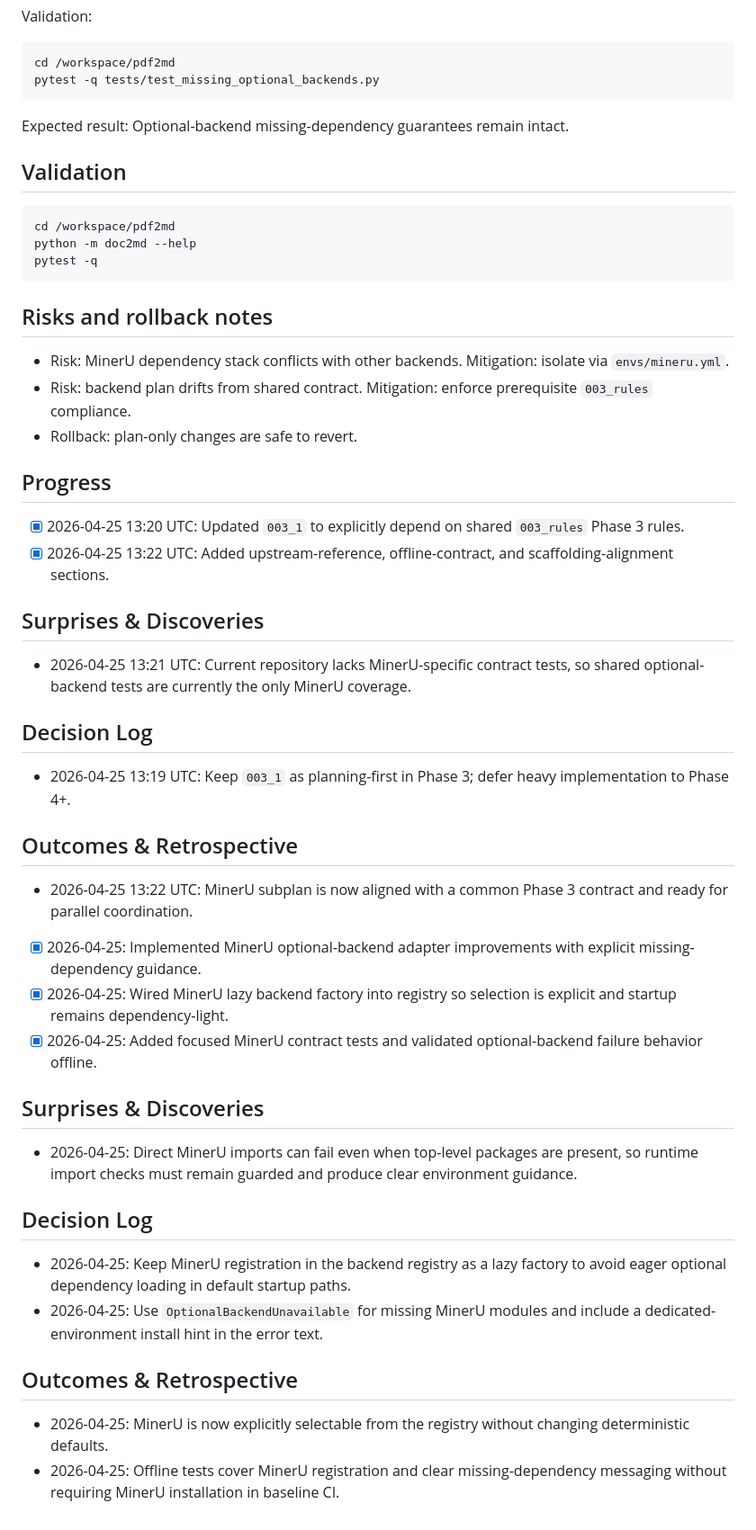
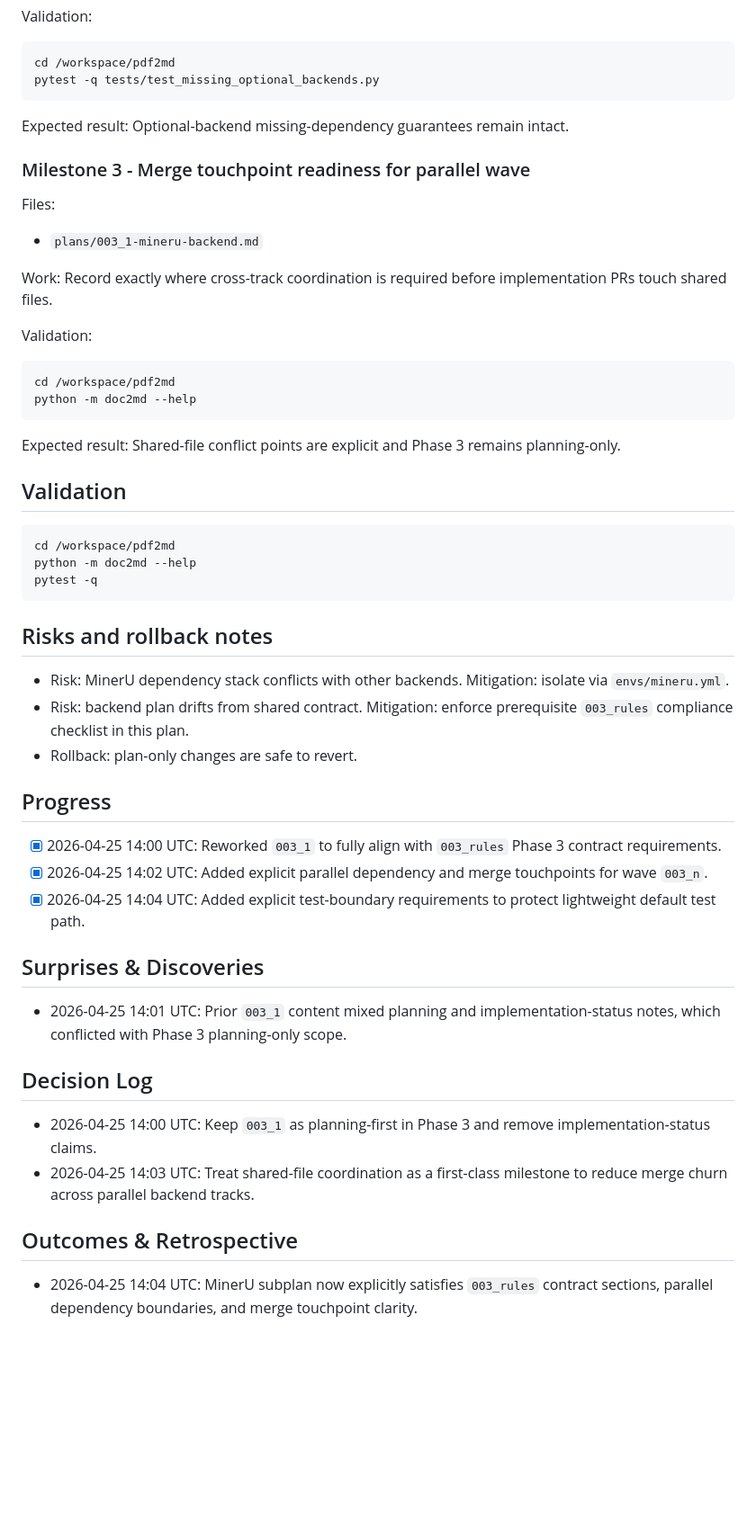
Before and after one commit to adamecius/pdf2md, a Markdown page: plans/003_1-mineru-backend.md, the part around one of its changes. Shown at 90% size. Drawn GitHub-style; blank space fills up the shorter version.

```diff
--- a/plans/003_1-mineru-backend.md
+++ b/plans/003_1-mineru-backend.md
@@ -92,6 +103,22 @@ Validation:
 Expected result:
 Optional-backend missing-dependency guarantees remain intact.
 
+### Milestone 3 - Merge touchpoint readiness for parallel wave
+
+Files:
+- `plans/003_1-mineru-backend.md`
+
+Work:
+Record exactly where cross-track coordination is required before implementation PRs touch shared files.
+
+Validation:
+
+    cd /workspace/pdf2md
+    python -m doc2md --help
+
+Expected result:
+Shared-file conflict points are explicit and Phase 3 remains planning-only.
+
 ## Validation
 
     cd /workspace/pdf2md
@@ -101,39 +128,24 @@ Optional-backend missing-dependency guarantees remain intact.
 ## Risks and rollback notes
 
 - Risk: MinerU dependency stack conflicts with other backends. Mitigation: isolate via `envs/mineru.yml`.
-- Risk: backend plan drifts from shared contract. Mitigation: enforce prerequisite `003_rules` compliance.
+- Risk: backend plan drifts from shared contract. Mitigation: enforce prerequisite `003_rules` compliance checklist in this plan.
 - Rollback: plan-only changes are safe to revert.
 
 ## Progress
 
-- [x] 2026-04-25 13:20 UTC: Updated `003_1` to explicitly depend on shared `003_rules` Phase 3 rules.
-- [x] 2026-04-25 13:22 UTC: Added upstream-reference, offline-contract, and scaffolding-alignment sections.
+- [x] 2026-04-25 14:00 UTC: Reworked `003_1` to fully align with `003_rules` Phase 3 contract requirements.
+- [x] 2026-04-25 14:02 UTC: Added explicit parallel dependency and merge touchpoints for wave `003_n`.
+- [x] 2026-04-25 14:04 UTC: Added explicit test-boundary requirements to protect lightweight default test path.
 
 ## Surprises & Discoveries
 
-- 2026-04-25 13:21 UTC: Current repository lacks MinerU-specific contract tests, so shared optional-backend tests are currently the only MinerU coverage.
+- 2026-04-25 14:01 UTC: Prior `003_1` content mixed planning and implementation-status notes, which conflicted with Phase 3 planning-only scope.
 
 ## Decision Log
 
-- 2026-04-25 13:19 UTC: Keep `003_1` as planning-first in Phase 3; defer heavy implementation to Phase 4+.
+- 2026-04-25 14:00 UTC: Keep `003_1` as planning-first in Phase 3 and remove implementation-status claims.
+- 2026-04-25 14:03 UTC: Treat shared-file coordination as a first-class milestone to reduce merge churn across parallel backend tracks.
 
 ## Outcomes & Retrospective
 
-- 2026-04-25 13:22 UTC: MinerU subplan is now aligned with a common Phase 3 contract and ready for parallel coordination.
-- [x] 2026-04-25: Implemented MinerU optional-backend adapter improvements with explicit missing-dependency guidance.
-- [x] 2026-04-25: Wired MinerU lazy backend factory into registry so selection is explicit and startup remains dependency-light.
-- [x] 2026-04-25: Added focused MinerU contract tests and validated optional-backend failure behavior offline.
-
-## Surprises & Discoveries
-
-- 2026-04-25: Direct MinerU imports can fail even when top-level packages are present, so runtime import checks must remain guarded and produce clear environment guidance.
-
-## Decision Log
-
-- 2026-04-25: Keep MinerU registration in the backend registry as a lazy factory to avoid eager optional dependency loading in default startup paths.
-- 2026-04-25: Use `OptionalBackendUnavailable` for missing MinerU modules and include a dedicated-environment install hint in the error text.
-
-## Outcomes & Retrospective
-
-- 2026-04-25: MinerU is now explicitly selectable from the registry without changing deterministic defaults.
-- 2026-04-25: Offline tests cover MinerU registration and clear missing-dependency messaging without requiring MinerU installation in baseline CI.
+- 2026-04-25 14:04 UTC: MinerU subplan now explicitly satisfies `003_rules` contract sections, parallel dependency boundaries, and merge touchpoint clarity.
```
Also changed, not shown: other parts of plans/003_1-mineru-backend.md (+11 -0 lines), plans/003_2-paddleocr-vl-backend.md (+35 -6 lines).
